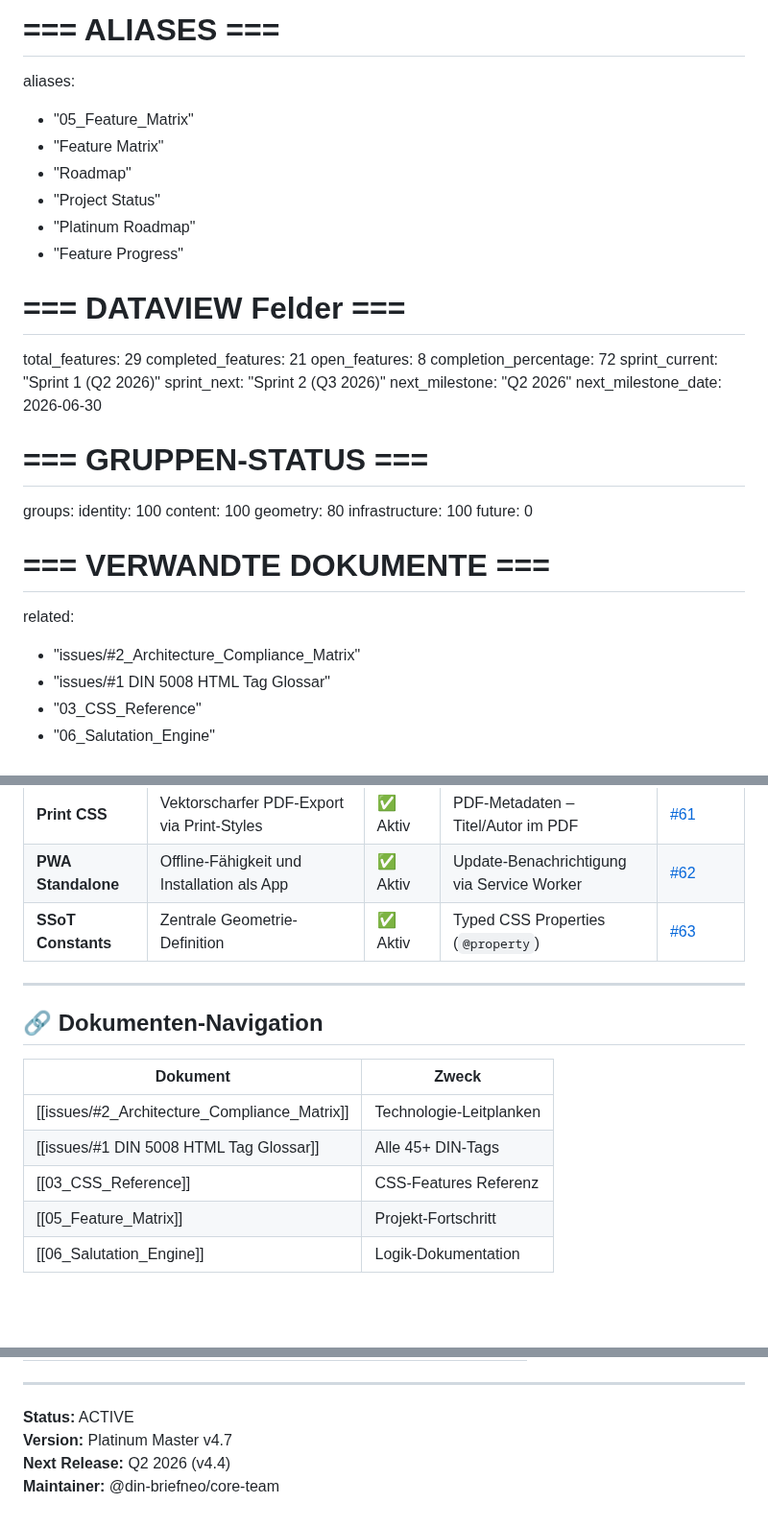
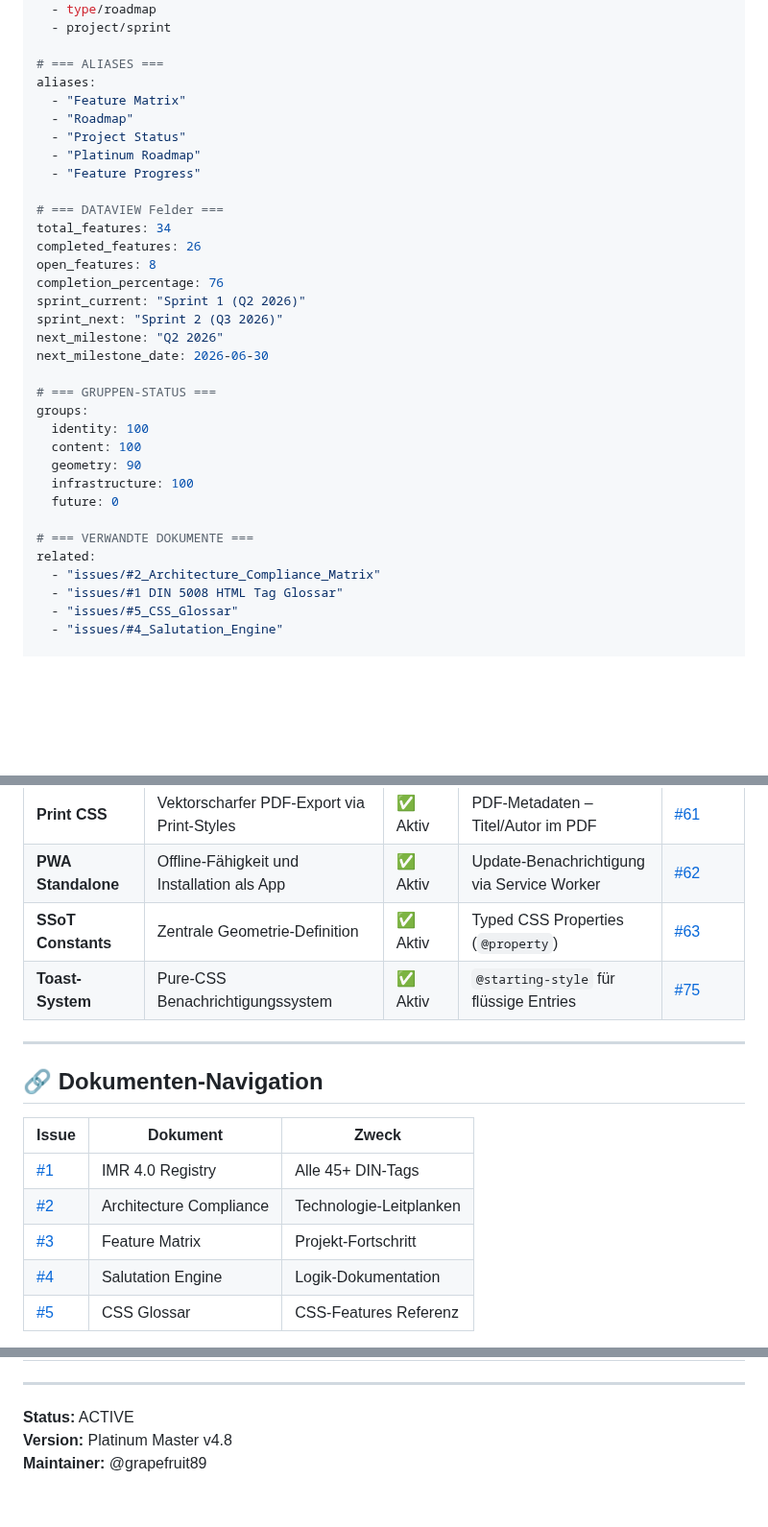
Before and after one commit to grapefruit89/DIN-BriefNEO, a Markdown page: issues/#3_Feature_Matrix.md, 3 parts joined by grey strips. Shown at 96% size. GitHub-like rendering; blank space fills up the shorter version.

```diff
--- a/05_Feature_Matrix.md
+++ b/issues/#3_Feature_Matrix.md
@@ -28,7 +28,6 @@ tags:
 
 # === ALIASES ===
 aliases:
-  - "05_Feature_Matrix"
   - "Feature Matrix"
   - "Roadmap"
   - "Project Status"
@@ -36,10 +35,10 @@ aliases:
   - "Feature Progress"
 
 # === DATAVIEW Felder ===
-total_features: 29
-completed_features: 21
+total_features: 34
+completed_features: 26
 open_features: 8
-completion_percentage: 72
+completion_percentage: 76
 sprint_current: "Sprint 1 (Q2 2026)"
 sprint_next: "Sprint 2 (Q3 2026)"
 next_milestone: "Q2 2026"
@@ -49,7 +48,7 @@ next_milestone_date: 2026-06-30
 groups:
   identity: 100
   content: 100
-  geometry: 80
+  geometry: 90
   infrastructure: 100
   future: 0
 
@@ -57,8 +56,8 @@ groups:
 related:
   - "issues/#2_Architecture_Compliance_Matrix"
   - "issues/#1 DIN 5008 HTML Tag Glossar"
-  - "03_CSS_Reference"
-  - "06_Salutation_Engine"
+  - "issues/#5_CSS_Glossar"
+  - "issues/#4_Salutation_Engine"
 
 # === ZEITSTEMPEL ===
 date_created: 2025-12-01
@@ -170,16 +174,17 @@ Diese Matrix definiert den aktuellen Funktionsumfang von DIN-BriefNEO und die Ro
 | **Print CSS**       | Vektorscharfer PDF-Export via Print-Styles | ✅ Aktiv | PDF-Metadaten – Titel/Autor im PDF         | [#61](https://github.com/din-briefneo/din-briefneo/issues/61) |
 | **PWA Standalone**  | Offline-Fähigkeit und Installation als App | ✅ Aktiv | Update-Benachrichtigung via Service Worker | [#62](https://github.com/din-briefneo/din-briefneo/issues/62) |
 | **SSoT Constants**  | Zentrale Geometrie-Definition              | ✅ Aktiv | Typed CSS Properties (`@property`)         | [#63](https://github.com/din-briefneo/din-briefneo/issues/63) |
+| **Toast-System**    | Pure-CSS Benachrichtigungssystem           | ✅ Aktiv | `@starting-style` für flüssige Entries   | [#75](https://github.com/din-briefneo/din-briefneo/issues/75) |
 
 ---
 
 ## 🔗 Dokumenten-Navigation
 
-| Dokument | Zweck |
-|----------|-------|
-| [[issues/#2_Architecture_Compliance_Matrix]] | Technologie-Leitplanken |
-| [[issues/#1 DIN 5008 HTML Tag Glossar]] | Alle 45+ DIN-Tags |
-| [[03_CSS_Reference]] | CSS-Features Referenz |
-| [[05_Feature_Matrix]] | Projekt-Fortschritt |
-| [[06_Salutation_Engine]] | Logik-Dokumentation |
+| Issue | Dokument | Zweck |
+|-------|----------|-------|
+| [#1](https://github.com/grapefruit89/DIN-BriefNEO/issues/1) | IMR 4.0 Registry | Alle 45+ DIN-Tags |
+| [#2](https://github.com/grapefruit89/DIN-BriefNEO/issues/2) | Architecture Compliance | Technologie-Leitplanken |
+| [#3](https://github.com/grapefruit89/DIN-BriefNEO/issues/3) | Feature Matrix | Projekt-Fortschritt |
+| [#4](https://github.com/grapefruit89/DIN-BriefNEO/issues/4) | Salutation Engine | Logik-Dokumentation |
+| [#5](https://github.com/grapefruit89/DIN-BriefNEO/issues/5) | CSS Glossar | CSS-Features Referenz |
 
@@ -282,6 +235,5 @@ Folgende Labels werden in GitHub verwendet:
 ---
 
 **Status:** ACTIVE
-**Version:** Platinum Master v4.7
-**Next Release:** Q2 2026 (v4.4)
-**Maintainer:** @din-briefneo/core-team
+**Version:** Platinum Master v4.8
+**Maintainer:** @grapefruit89
```
Also changed, not shown: other parts of issues/#3_Feature_Matrix.md (+18 -65 lines), issues/#4_Salutation_Engine.md (renamed from 06_Salutation_Engine.md, +24 -50 lines).
